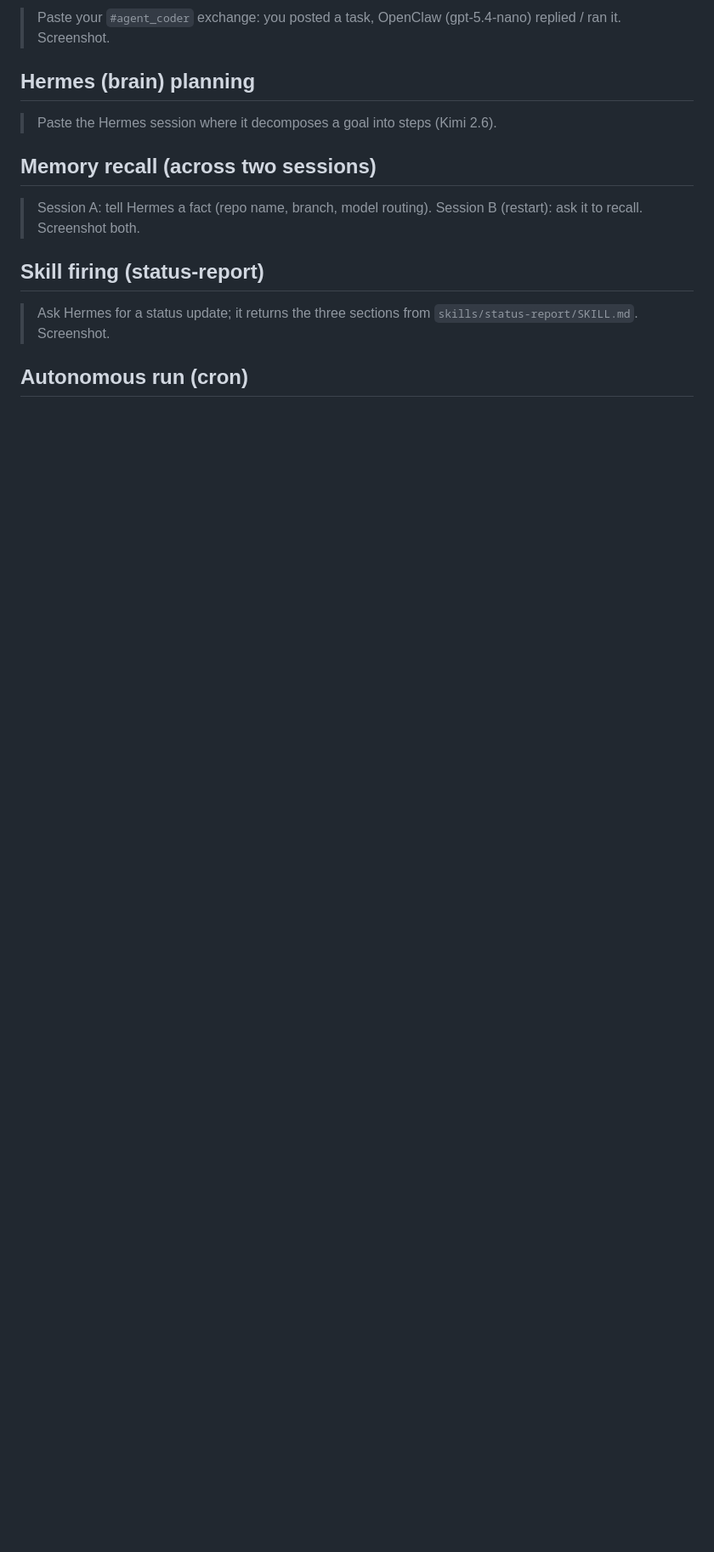
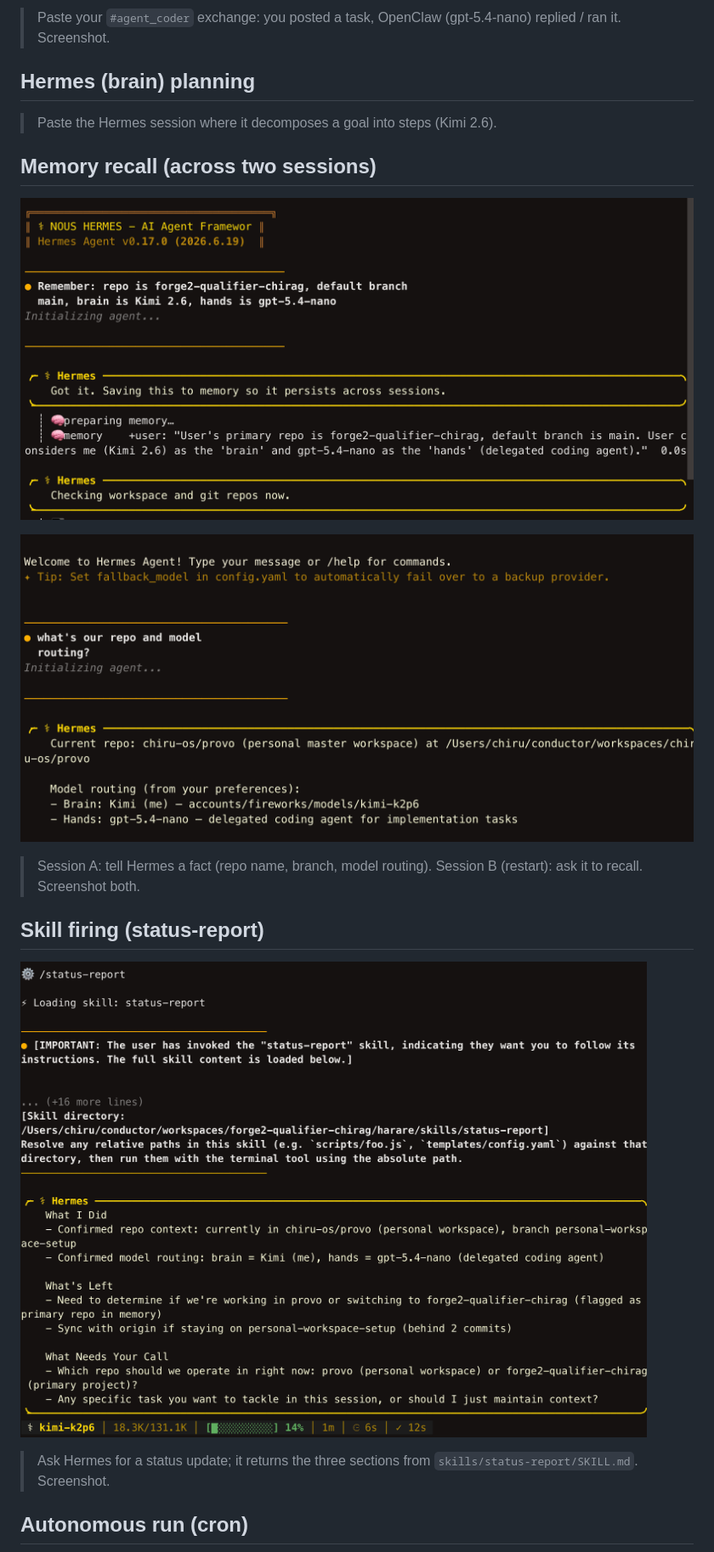
Before and after one commit to chiruu12/forge2-qualifier-chirag, a Markdown page: agent-log.md, the part around the change printed below. Shown: that part at 85% size. Rendered like a GitHub page; pictures changed too: docs/hermes-memory-recall.png (added), docs/hermes-memory-save.png (added), docs/hermes-skill.png (added); blank space fills up the shorter version.

Commit message:
add Hermes memory, skill, cron evidence

```diff
--- a/agent-log.md
+++ b/agent-log.md
@@ -26,9 +26,15 @@ Verified during setup: `auth.test` → `{"ok":true,"user":"forgeunplug","team":"
 > Paste the Hermes session where it decomposes a goal into steps (Kimi 2.6).
 
 ## Memory recall (across two sessions)
+
+![Hermes saves a fact](docs/hermes-memory-save.png)
+
+![Hermes recalls it in a new session](docs/hermes-memory-recall.png)
 > Session A: tell Hermes a fact (repo name, branch, model routing). Session B (restart): ask it to recall. Screenshot both.
 
 ## Skill firing (status-report)
+
+![status-report skill fires](docs/hermes-skill.png)
 > Ask Hermes for a status update; it returns the three sections from `skills/status-report/SKILL.md`. Screenshot.
 
 ## Autonomous run (cron)
```
Also changed, not shown: other parts of agent-log.md (+2 -0 lines), docs/hermes-cron.png (added).
